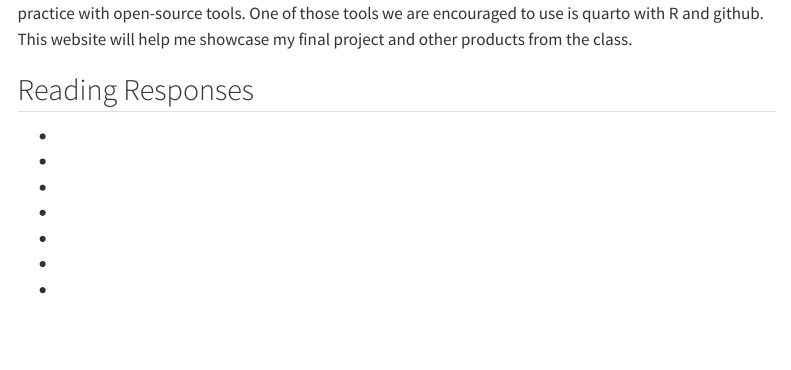
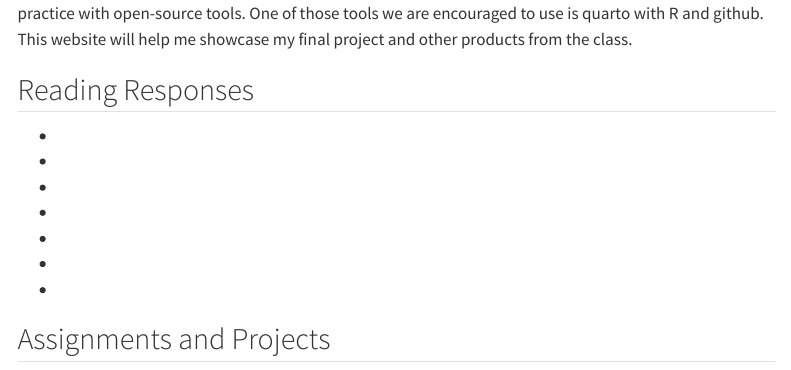
Before and after one commit to sabatinoalicia/sabatinoalicia.github.io, a Quarto document (index.qmd): the page in a window 1100 px wide, from 150 px down. Rendered offline with R 4.5, knitr and Pandoc in place of Quarto, with nearby package versions; menus at the side of the page are left out.

Commit message:
Update index.qmd

```diff
--- a/index.qmd
+++ b/index.qmd
@@ -15,3 +15,5 @@ In GES660 Building Spatial Datasets we are learning how to work with spatial dat
 *
 *
 *
+
+## Assignments and Projects
```
